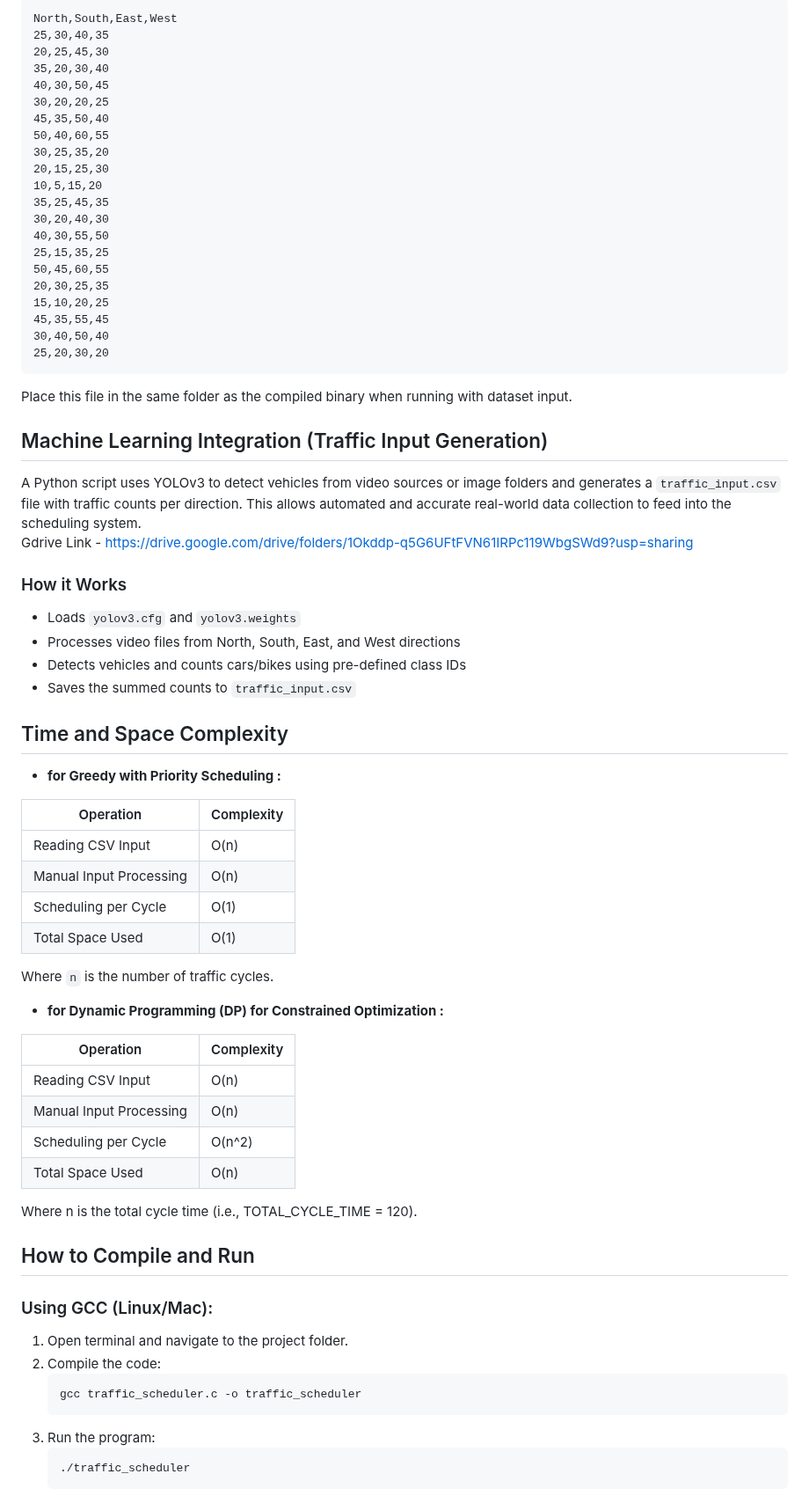
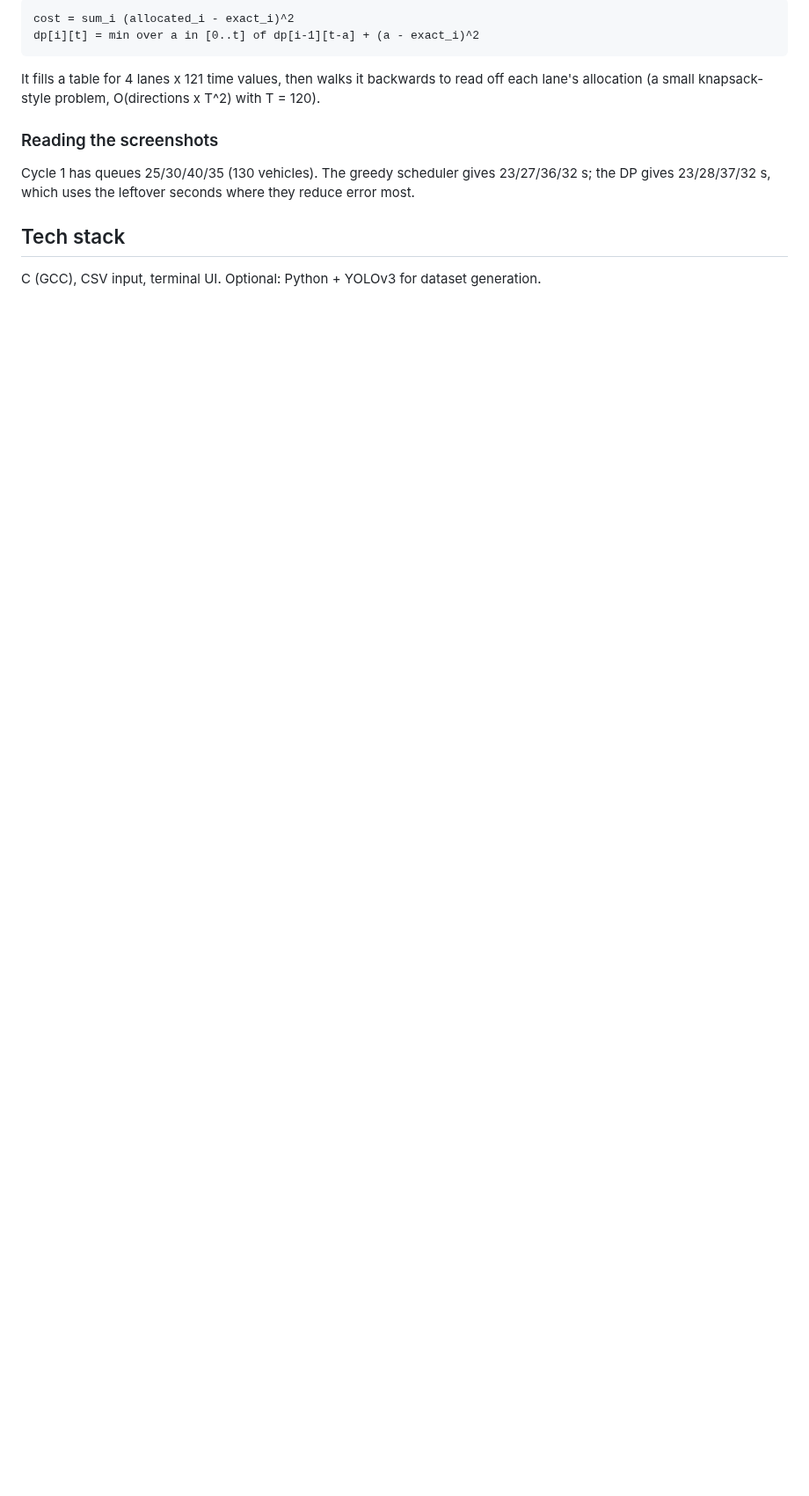
Before and after one commit to KArT4206/Traffic_Light_Scheduling_System, a Markdown page: README.md, the part around one of its changes. Shown at 88% size. Rendered like a GitHub page; blank space fills up the shorter version.

````diff
--- a/README.md
+++ b/README.md
@@ -61,78 +31,14 @@ This project dynamically allocates green light durations using **two algorithmic
 
 ```
-North,South,East,West
-25,30,40,35
-20,25,45,30
-35,20,30,40
-40,30,50,45
-30,20,20,25
-45,35,50,40
-50,40,60,55
-30,25,35,20
-20,15,25,30
-10,5,15,20
-35,25,45,35
-30,20,40,30
-40,30,55,50
-25,15,35,25
-50,45,60,55
-20,30,25,35
-15,10,20,25
-45,35,55,45
-30,40,50,40
-25,20,30,20
+cost = sum_i (allocated_i - exact_i)^2
+dp[i][t] = min over a in [0..t] of dp[i-1][t-a] + (a - exact_i)^2
 ```
 
-Place this file in the same folder as the compiled binary when running with dataset input.
+It fills a table for 4 lanes x 121 time values, then walks it backwards to read off each lane's allocation (a small knapsack-style problem, O(directions x T^2) with T = 120).
 
-## Machine Learning Integration (Traffic Input Generation)
+### Reading the screenshots
+Cycle 1 has queues 25/30/40/35 (130 vehicles). The greedy scheduler gives 23/27/36/32 s; the DP gives 23/28/37/32 s, which uses the leftover seconds where they reduce error most.
 
-A Python script uses YOLOv3 to detect vehicles from video sources or image folders and generates a `traffic_input.csv` file with traffic counts per direction. This allows automated and accurate real-world data collection to feed into the scheduling system.
-Gdrive Link - https://drive.google.com/drive/folders/1Okddp-q5G6UFtFVN61IRPc119WbgSWd9?usp=sharing
+## Tech stack
+C (GCC), CSV input, terminal UI. Optional: Python + YOLOv3 for dataset generation.
 
-### How it Works
-
-- Loads `yolov3.cfg` and `yolov3.weights`
-- Processes video files from North, South, East, and West directions
-- Detects vehicles and counts cars/bikes using pre-defined class IDs
-- Saves the summed counts to `traffic_input.csv`
-
-## Time and Space Complexity
-
-- **for Greedy with Priority Scheduling :**
-
-| Operation              | Complexity |
-|------------------------|------------|
-| Reading CSV Input      | O(n)       |
-| Manual Input Processing| O(n)       |
-| Scheduling per Cycle   | O(1)       |
-| Total Space Used       | O(1)       |
-
-Where `n` is the number of traffic cycles.
-
-
-- **for Dynamic Programming (DP) for Constrained Optimization :**
-
-| Operation              | Complexity |
-|------------------------|------------|
-| Reading CSV Input      | O(n)       |
-| Manual Input Processing| O(n)       |
-| Scheduling per Cycle   | O(n^2)     |
-| Total Space Used       | O(n)       |
-
-Where n is the total cycle time (i.e., TOTAL_CYCLE_TIME = 120).
-
-## How to Compile and Run
-
-### Using GCC (Linux/Mac):
-
-1. Open terminal and navigate to the project folder.
-2. Compile the code:
-   ```
-   gcc traffic_scheduler.c -o traffic_scheduler
-   ```
-3. Run the program:
-   ```
-   ./traffic_scheduler
-   ```
-
````
Also changed, not shown: other parts of README.md (+22 -94 lines), docs/images/dp-dataset.png (added), docs/images/dp-manual.png (added), docs/images/greedy-dataset.png (added).
